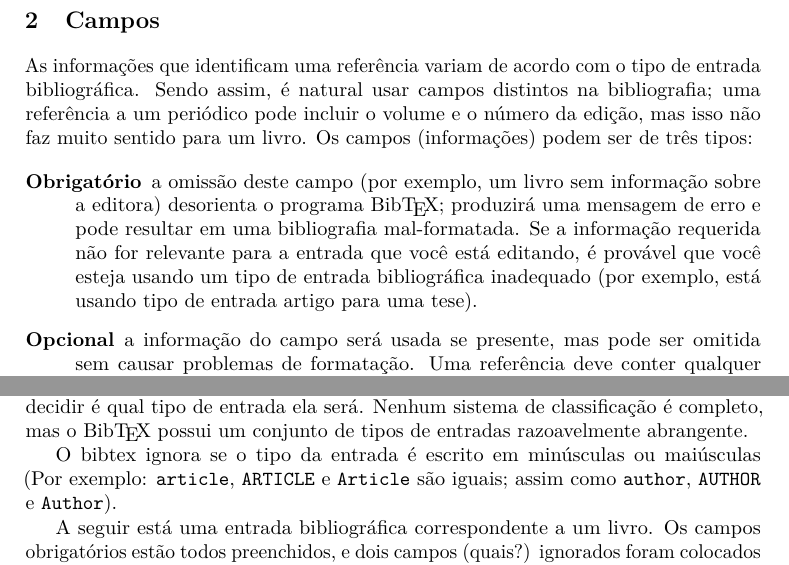
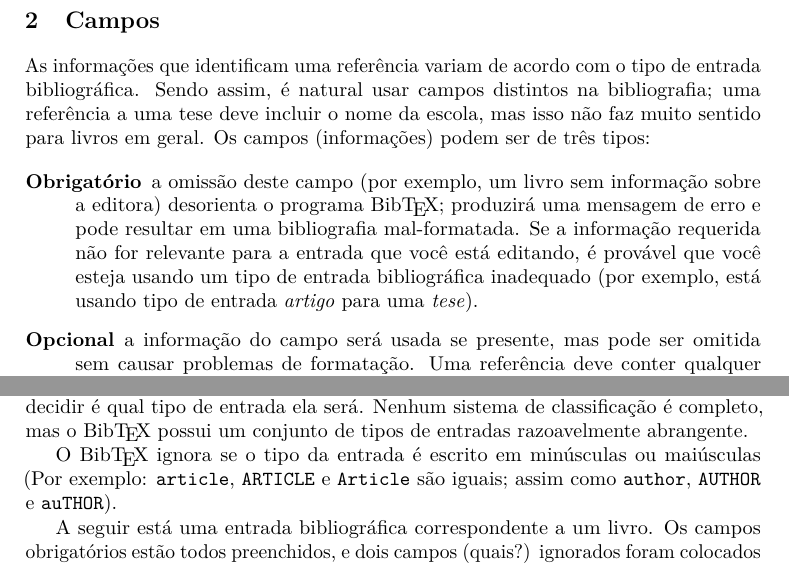
Before and after one commit to tnaia/mooc-latex, a LaTeX thesis (entradas-bibliograficas/bibliografia-entradas-e-campos.tex): two parts of pages 2 and 3 of 5, joined at a grey line, cut so that both start at the same text. Compiled offline with pdfLaTeX.

Commit message:
fix typos

```diff
--- a/entradas-bibliograficas/bibliografia-entradas-e-campos.tex
+++ b/entradas-bibliograficas/bibliografia-entradas-e-campos.tex
@@ -112,9 +112,9 @@ ABCDEFGHIJKLMNOPQRSTUVWXYZ
 
 As informações que identificam uma referência variam de acordo com o
 tipo de entrada bibliográfica. Sendo assim, é natural usar campos
-distintos na bibliografia; uma referência a um periódico pode incluir
-o volume e o número da edição, mas isso não faz muito sentido para
-um~livro. Os~campos (informações) podem ser de três tipos:
+distintos na bibliografia; uma referência a uma tese deve incluir
+o nome da escola, mas isso não faz muito sentido para
+livros em~geral. Os~campos (informações) podem ser de três tipos:
 
 
 \begin{description}
@@ -125,7 +125,7 @@ erro e pode resultar em uma bibliografia mal-formatada. Se a
 informação requerida não for relevante para a entrada que você está
 editando, é provável que você esteja usando um tipo de entrada
 bibliográfica inadequado (por exemplo, está usando tipo de entrada
-artigo para uma~tese).
+\emph{artigo} para uma~\emph{tese}).
 
 
 \item[Opcional]
@@ -278,10 +278,10 @@ de~entradas razoavelmente abrangente.
 % handle almost any reference reasonably well.
 
 
-O bibtex ignora se o tipo da entrada é escrito em minúsculas ou
+O Bib\TeX\ ignora se o tipo da entrada é escrito em minúsculas ou
 maiúsculas (Por exemplo: \verb/article/, \verb/ARTICLE/
 e \verb/Article/ são iguais; assim como \verb/author/, \verb/AUTHOR/
-e~\verb/Author/).
+e~\verb/auTHOR/).
 
 A seguir está uma entrada bibliográfica correspondente a um livro. Os
 campos obrigatórios estão todos preenchidos, e dois campos (quais?)
```
Also changed, not shown: entradas-bibliograficas/bibliografia-entradas-e-campos.tex (4 more changed lines).
